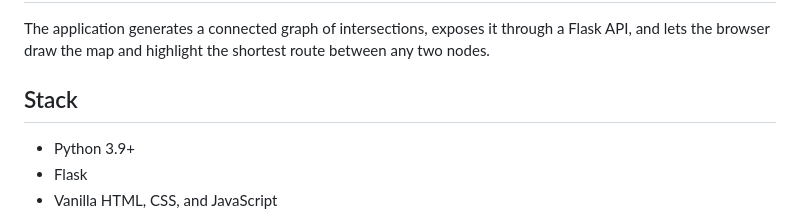
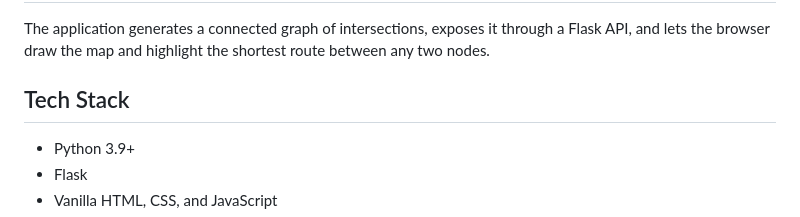
Before and after one commit to DineshMoorthy007/py-gps-simulator, a Markdown page: README.md, the part around the change. Drawn GitHub-style.

```diff
--- a/README.md
+++ b/README.md
@@ -11,7 +11,7 @@ This is a Web-based navigation demo that renders a weighted road network on an H
 
 The application generates a connected graph of intersections, exposes it through a Flask API, and lets the browser draw the map and highlight the shortest route between any two nodes.
 
-## Stack
+## Tech Stack
 
 - Python 3.9+
 - Flask
```
